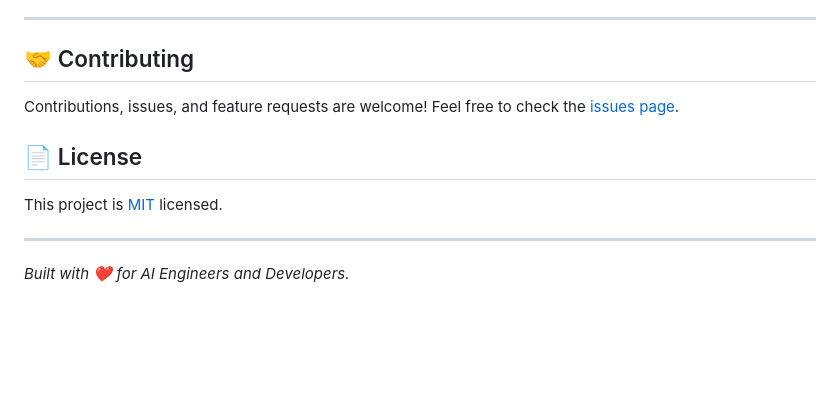
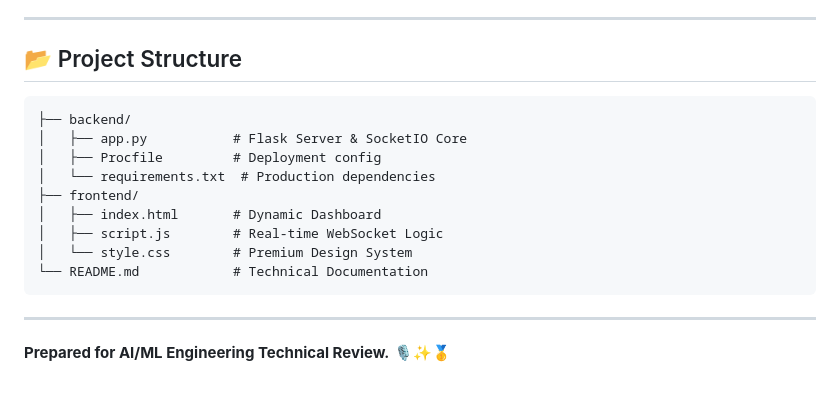
Before and after one commit to anandajmeera/Azure-Speech-AI-Platform, a Markdown page: README.md, the part around one of its changes. GitHub-like rendering; blank space fills up the shorter version.

````diff
--- a/README.md
+++ b/README.md
@@ -73,11 +62,18 @@ Open **[http://127.0.0.1:5000](http://127.0.0.1:5000)** in your browser.
 
 ---
 
-## 🤝 Contributing
-Contributions, issues, and feature requests are welcome! Feel free to check the [issues page](https://github.com/yourusername/voiceflow/issues).
-
-## 📄 License
-This project is [MIT](https://opensource.org/licenses/MIT) licensed.
+## 📂 Project Structure
+```
+├── backend/
+│   ├── app.py           # Flask Server & SocketIO Core
+│   ├── Procfile         # Deployment config
+│   └── requirements.txt  # Production dependencies
+├── frontend/
+│   ├── index.html       # Dynamic Dashboard
+│   ├── script.js        # Real-time WebSocket Logic
+│   └── style.css        # Premium Design System
+└── README.md            # Technical Documentation
+```
 
 ---
-*Built with ❤️ for AI Engineers and Developers.*
+**Prepared for AI/ML Engineering Technical Review.** 🎙️✨🥇
````
Also changed, not shown: other parts of README.md (+30 -41 lines).
